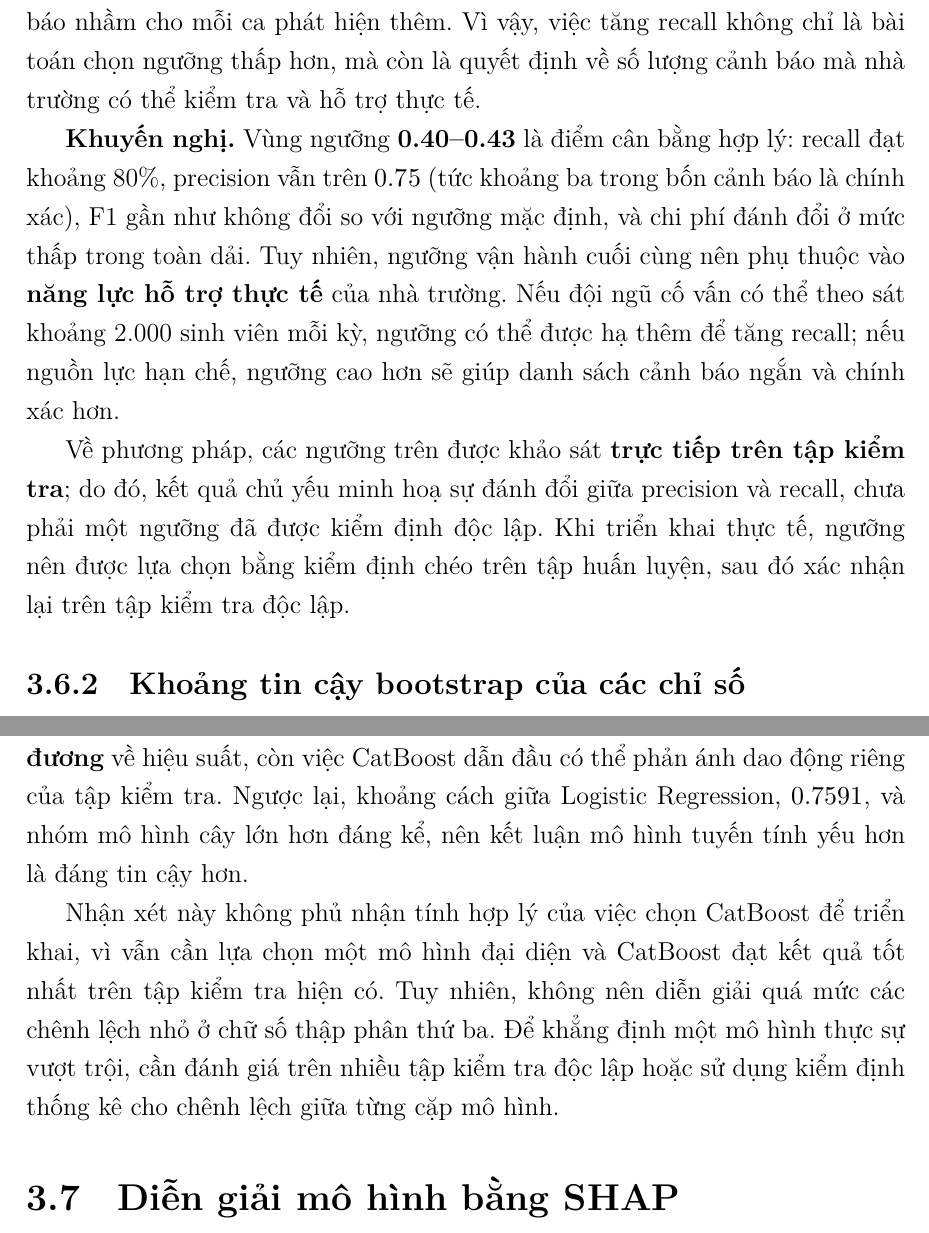
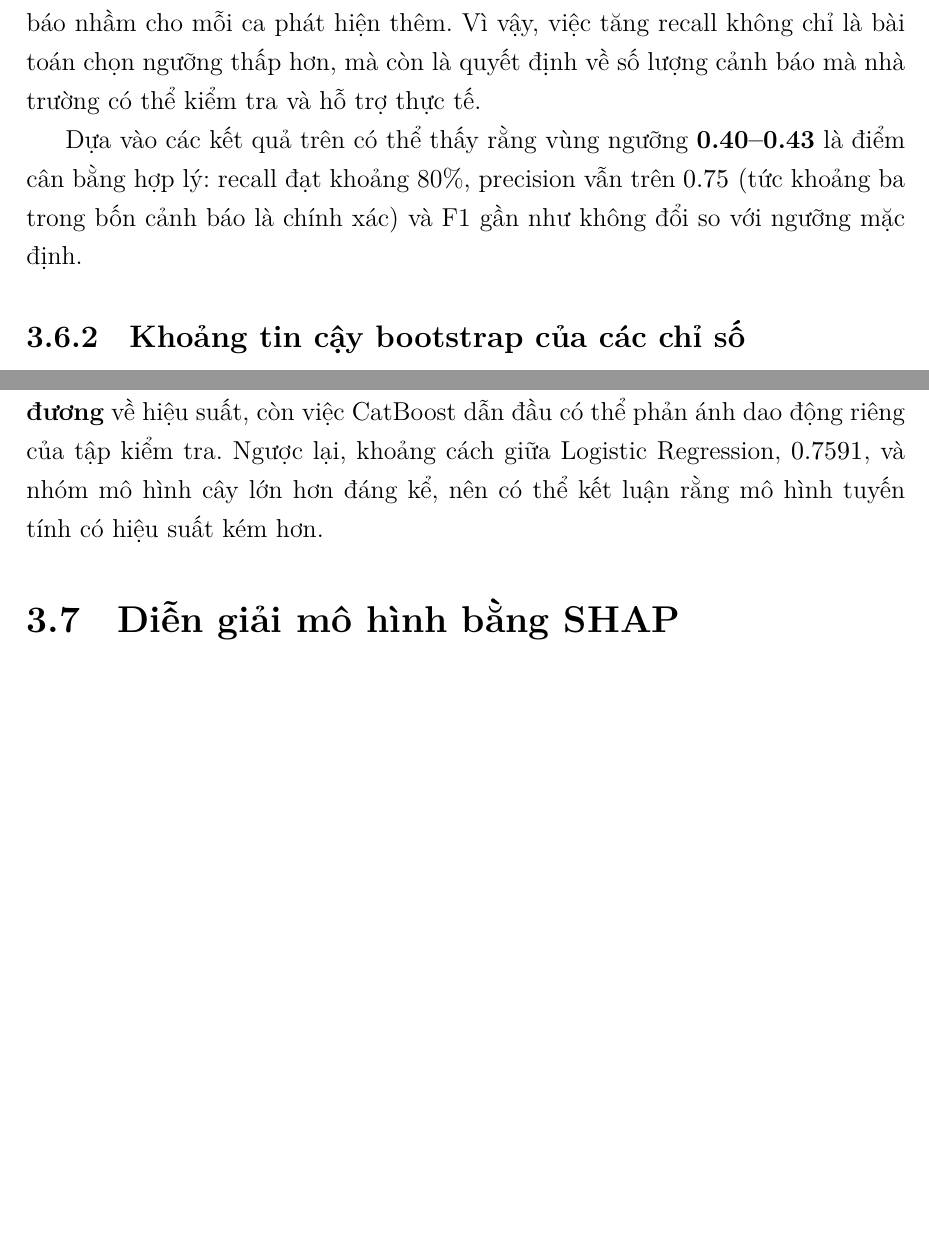
Before and after one commit to thiennguyen37-qn/early-academic-risk-warning, a LaTeX document (full_report/main.tex): two parts of pages 70 and 72 of 76 before the commit and two parts of pages 70 and 72 of 75 after it, joined at a grey line, cut so that both start at the same text, the shorter picture padded with empty space. Compiled offline with XeLaTeX.

Commit message:
Complete threshold modification and confidence interval section

```diff
--- a/full_report/main.tex
+++ b/full_report/main.tex
@@ -2126,20 +2126,10 @@ phát hiện thêm. Vì vậy, việc tăng recall không chỉ là bài toán c
 hơn, mà còn là quyết định về số lượng cảnh báo mà nhà trường có thể kiểm tra và
 hỗ trợ thực tế.
 
-\textbf{Khuyến nghị.} Vùng ngưỡng \textbf{0.40--0.43} là điểm cân bằng hợp lý:
-recall đạt khoảng 80\%, precision vẫn trên $0.75$ (tức khoảng ba trong bốn
-cảnh báo là chính xác), F1 gần như không đổi so với ngưỡng mặc định, và chi
-phí đánh đổi ở mức thấp trong toàn dải. Tuy nhiên, ngưỡng vận hành cuối cùng
-nên phụ thuộc vào \textbf{năng lực hỗ trợ thực tế} của nhà trường. Nếu đội ngũ
-cố vấn có thể theo sát khoảng 2.000 sinh viên mỗi kỳ, ngưỡng có thể được hạ
-thêm để tăng recall; nếu nguồn lực hạn chế, ngưỡng cao hơn sẽ giúp danh sách
-cảnh báo ngắn và chính xác hơn.
-
-Về phương pháp, các ngưỡng trên được khảo sát \textbf{trực tiếp trên tập kiểm
-tra}; do đó, kết quả chủ yếu minh hoạ sự đánh đổi giữa precision và recall,
-chưa phải một ngưỡng đã được kiểm định độc lập. Khi triển khai thực tế, ngưỡng
-nên được lựa chọn bằng kiểm định chéo trên tập huấn luyện, sau đó xác nhận lại
-trên tập kiểm tra độc lập.
+Dựa vào các kết quả trên có thể thấy rằng vùng ngưỡng \textbf{0.40--0.43} là điểm
+cân bằng hợp lý: recall đạt khoảng 80\%, precision vẫn trên $0.75$ (tức khoảng ba trong bốn
+cảnh báo là chính xác) và F1 gần như không đổi so với ngưỡng mặc định.
+
 
 \subsection{Khoảng tin cậy bootstrap của các chỉ số}
 
@@ -2186,14 +2176,8 @@ khẳng định CatBoost thực sự vượt trội hơn LightGBM và Random For
 hình này nên được xem là \textbf{tương đương} về hiệu suất, còn việc CatBoost
 dẫn đầu có thể phản ánh dao động riêng của tập kiểm tra. Ngược lại, khoảng
 cách giữa Logistic Regression, $0.7591$, và nhóm mô hình cây lớn hơn đáng kể,
-nên kết luận mô hình tuyến tính yếu hơn là đáng tin cậy hơn.
-
-Nhận xét này không phủ nhận tính hợp lý của việc chọn CatBoost để triển khai,
-vì vẫn cần lựa chọn một mô hình đại diện và CatBoost đạt kết quả tốt nhất trên
-tập kiểm tra hiện có. Tuy nhiên, không nên diễn giải quá mức các chênh lệch
-nhỏ ở chữ số thập phân thứ ba. Để khẳng định một mô hình thực sự vượt trội,
-cần đánh giá trên nhiều tập kiểm tra độc lập hoặc sử dụng kiểm định thống kê
-cho chênh lệch giữa từng cặp mô hình.
+nên có thể kết luận rằng mô hình tuyến tính có hiệu suất kém hơn.
+
 
 \section{Diễn giải mô hình bằng SHAP}
 
```
